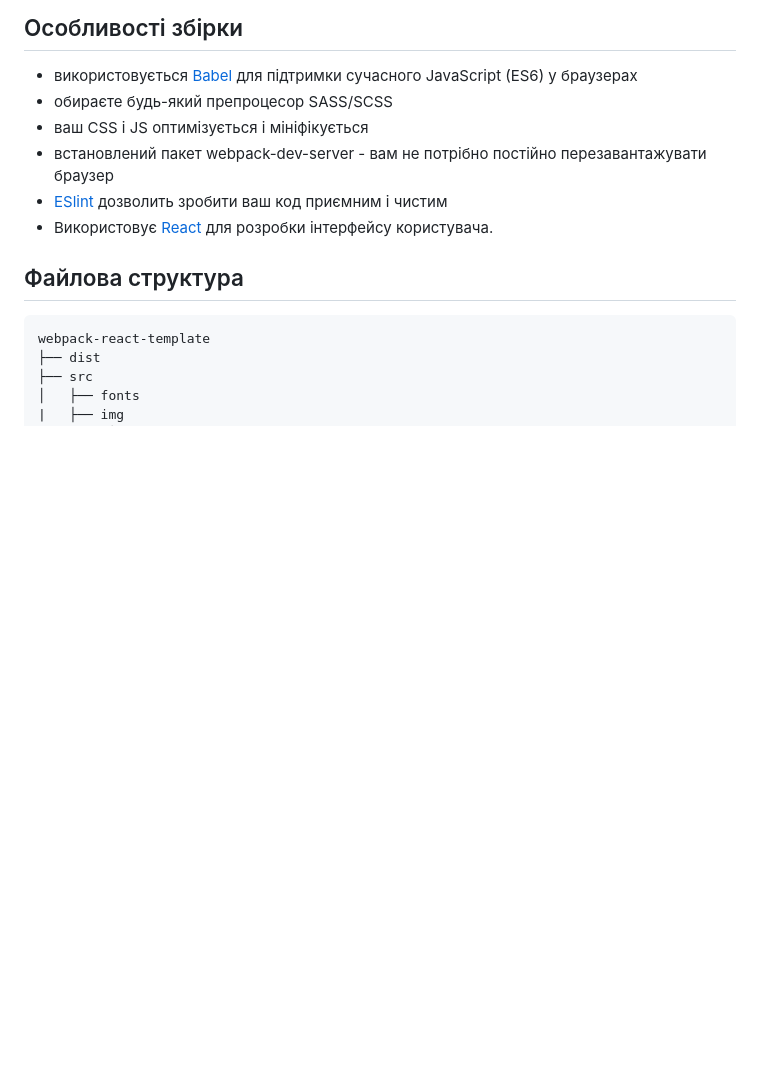
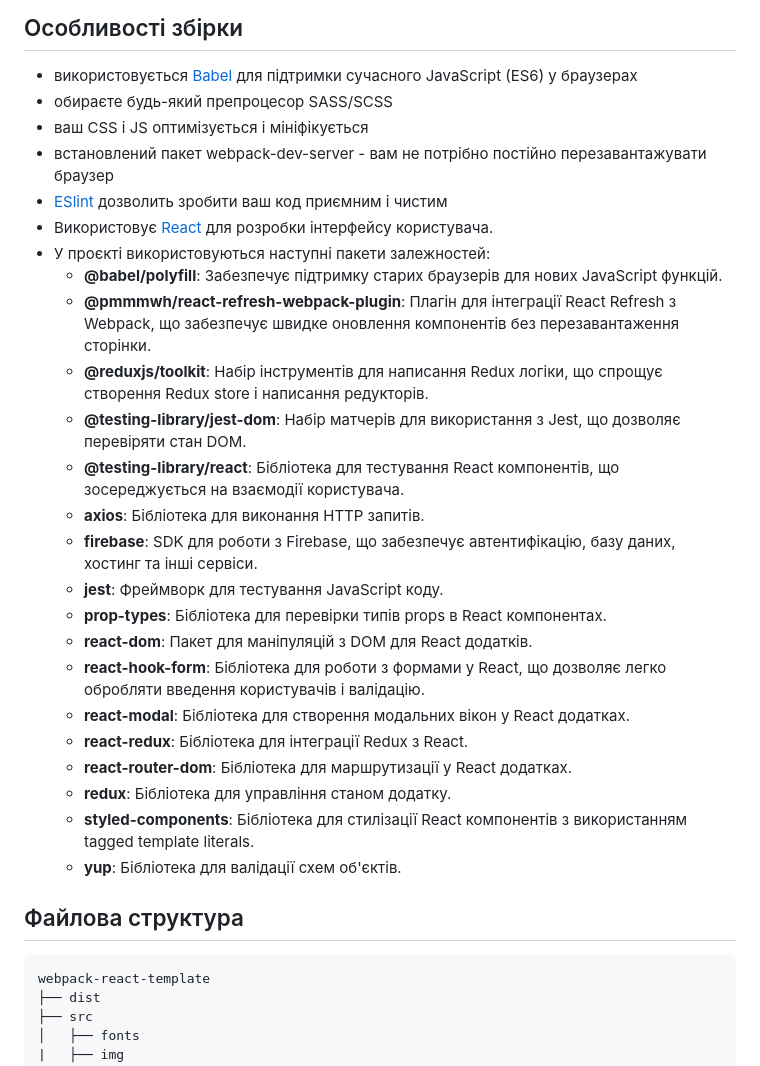
Before and after one commit to AmmelyStar/webpack-react-template, a Markdown page: README.md, the part around the change. Rendered like a GitHub page; blank space fills up the shorter version.

```diff
--- a/README.md
+++ b/README.md
@@ -22,6 +22,24 @@
 * встановлений пакет webpack-dev-server - вам не потрібно постійно перезавантажувати браузер
 * [ESlint](https://eslint.org/) дозволить зробити ваш код приємним і чистим
 * Використовує [React](https://react.dev/) для розробки інтерфейсу користувача.
+* У проєкті використовуються наступні пакети залежностей:
+  * **@babel/polyfill**: Забезпечує підтримку старих браузерів для нових JavaScript функцій.
+  * **@pmmmwh/react-refresh-webpack-plugin**: Плагін для інтеграції React Refresh з Webpack, що забезпечує швидке оновлення компонентів без перезавантаження сторінки.
+  * **@reduxjs/toolkit**: Набір інструментів для написання Redux логіки, що спрощує створення Redux store і написання редукторів.
+  * **@testing-library/jest-dom**: Набір матчерів для використання з Jest, що дозволяє перевіряти стан DOM.
+  * **@testing-library/react**: Бібліотека для тестування React компонентів, що зосереджується на взаємодії користувача.
+  * **axios**: Бібліотека для виконання HTTP запитів.
+  * **firebase**: SDK для роботи з Firebase, що забезпечує автентифікацію, базу даних, хостинг та інші сервіси.
+  * **jest**: Фреймворк для тестування JavaScript коду.
+  * **prop-types**: Бібліотека для перевірки типів props в React компонентах.
+  * **react-dom**: Пакет для маніпуляцій з DOM для React додатків.
+  * **react-hook-form**: Бібліотека для роботи з формами у React, що дозволяє легко обробляти введення користувачів і валідацію.
+  * **react-modal**: Бібліотека для створення модальних вікон у React додатках.
+  * **react-redux**: Бібліотека для інтеграції Redux з React.
+  * **react-router-dom**: Бібліотека для маршрутизації у React додатках.
+  * **redux**: Бібліотека для управління станом додатку.
+  * **styled-components**: Бібліотека для стилізації React компонентів з використанням tagged template literals.
+  * **yup**: Бібліотека для валідації схем об'єктів.
 
 ## Файлова структура
 
```
